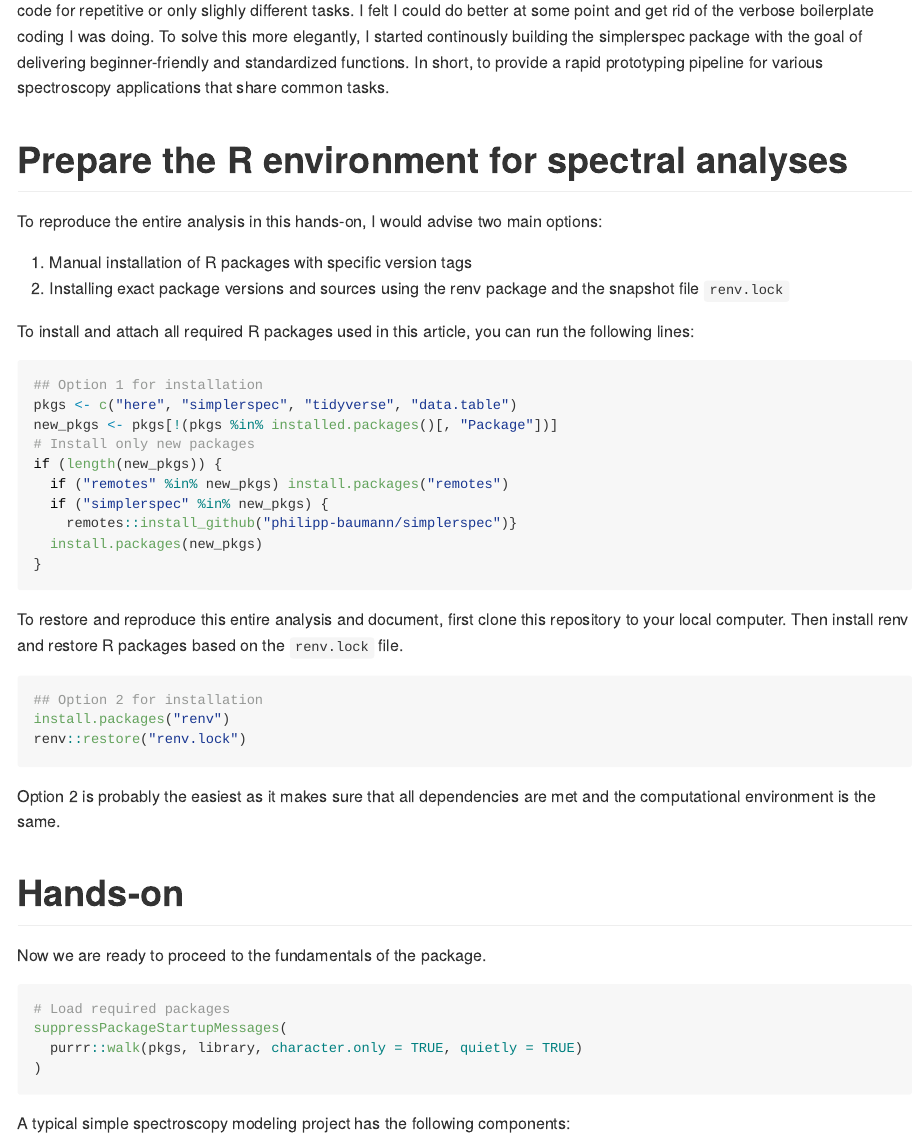
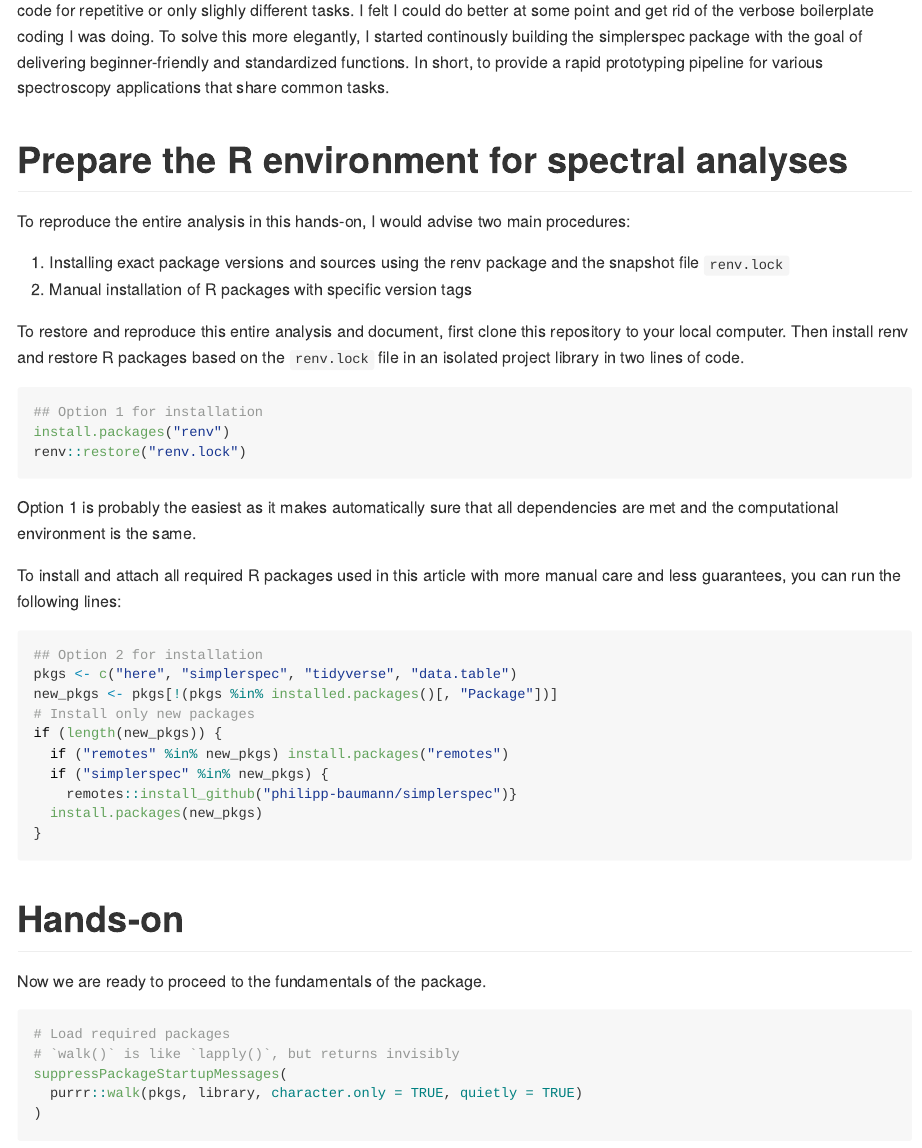
Before and after one commit to philipp-baumann/simplerspec-pedometron-article, an R Markdown document (README.Rmd): the page in a window 1100 px wide, from 660 px down. Rendered offline with R 4.5, knitr and Pandoc, with nearby package versions.

Commit message:
Reorder and comment intro

````diff
--- a/README.Rmd
+++ b/README.Rmd
@@ -19,15 +19,26 @@ However, I was far from being there (now still). Soon I realized that while exte
 
 # Prepare the R environment for spectral analyses
 
-To reproduce the entire analysis in this hands-on, I would advise two main options:
+To reproduce the entire analysis in this hands-on, I would advise two main procedures:
 
-1. Manual installation of R packages with specific version tags
-2. Installing exact package versions and sources using the renv package and the snapshot file `renv.lock`
+1. Installing exact package versions and sources using the renv package and the snapshot file `renv.lock`
+2. Manual installation of R packages with specific version tags
 
-To install and attach all required R packages used in this article, you can run the following  lines:
+
+To restore and reproduce this entire analysis and document, first clone this repository to your local computer. Then install renv and restore R packages based on the `renv.lock` file in an isolated project library in two lines of code.
+
+```{r, eval=FALSE}
+## Option 1 for installation
+install.packages("renv")
+renv::restore("renv.lock")
+```
+
+Option 1 is probably the easiest as it makes automatically sure that all dependencies are met and the computational environment is the same.
+
+To install and attach all required R packages used in this article with more manual care and less guarantees, you can run the following lines:
 
 ```{r}
-## Option 1 for installation
+## Option 2 for installation
 pkgs <- c("here", "simplerspec", "tidyverse", "data.table")
 new_pkgs <- pkgs[!(pkgs %in% installed.packages()[, "Package"])]
 # Install only new packages
@@ -39,15 +50,7 @@ if (length(new_pkgs)) {
 }
 ```
 
-To restore and reproduce this entire analysis and document, first clone this repository to your local computer. Then install renv and restore R packages based on the `renv.lock` file.
 
-```{r, eval=FALSE}
-## Option 2 for installation
-install.packages("renv")
-renv::restore("renv.lock")
-```
-
-Option 2 is probably the easiest as it makes sure that all dependencies are met and the computational environment is the same.
 
 # Hands-on
 
@@ -55,6 +58,7 @@ Now we are ready to proceed to the fundamentals of the package.
 
 ```{r}
 # Load required packages
+# `walk()` is like `lapply()`, but returns invisibly
 suppressPackageStartupMessages(
   purrr::walk(pkgs, library, character.only = TRUE, quietly = TRUE)
 )
````
Also changed, not shown: README.md.
